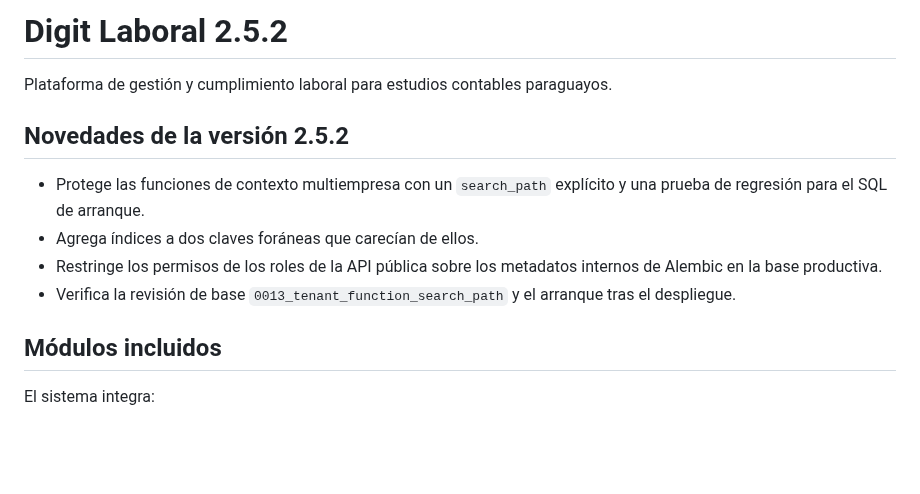
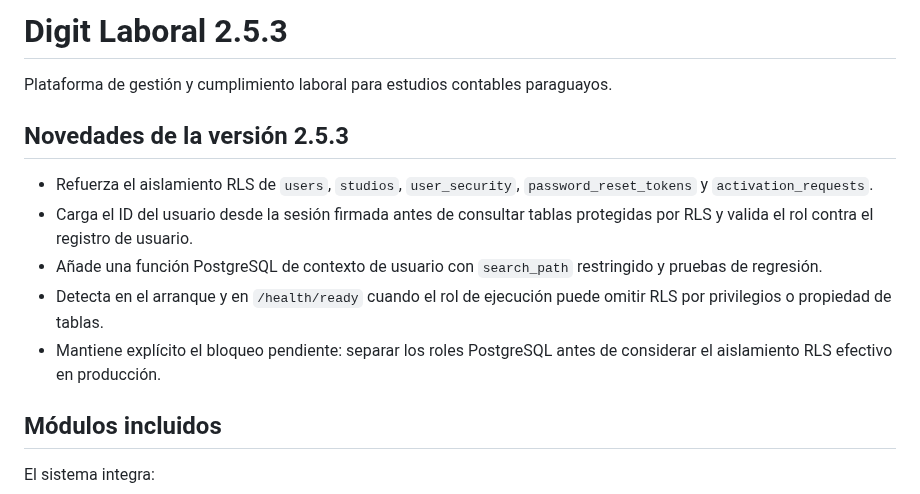
Before and after one commit to BRUNOBENOV/DIGIT-LABORAL, a Markdown page: README.md, the part around the change. Rendered like a GitHub page; blank space fills up the shorter version.

Commit message:
Document RLS tenant isolation improvements in v2.5.3

```diff
--- a/README.md
+++ b/README.md
@@ -1,13 +1,14 @@
-# Digit Laboral 2.5.2
+# Digit Laboral 2.5.3
 
 Plataforma de gestión y cumplimiento laboral para estudios contables paraguayos.
 
-## Novedades de la versión 2.5.2
+## Novedades de la versión 2.5.3
 
-- Protege las funciones de contexto multiempresa con un `search_path` explícito y una prueba de regresión para el SQL de arranque.
-- Agrega índices a dos claves foráneas que carecían de ellos.
-- Restringe los permisos de los roles de la API pública sobre los metadatos internos de Alembic en la base productiva.
-- Verifica la revisión de base `0013_tenant_function_search_path` y el arranque tras el despliegue.
+- Refuerza el aislamiento RLS de `users`, `studios`, `user_security`, `password_reset_tokens` y `activation_requests`.
+- Carga el ID del usuario desde la sesión firmada antes de consultar tablas protegidas por RLS y valida el rol contra el registro de usuario.
+- Añade una función PostgreSQL de contexto de usuario con `search_path` restringido y pruebas de regresión.
+- Detecta en el arranque y en `/health/ready` cuando el rol de ejecución puede omitir RLS por privilegios o propiedad de tablas.
+- Mantiene explícito el bloqueo pendiente: separar los roles PostgreSQL antes de considerar el aislamiento RLS efectivo en producción.
 
 ## Módulos incluidos
 
```
